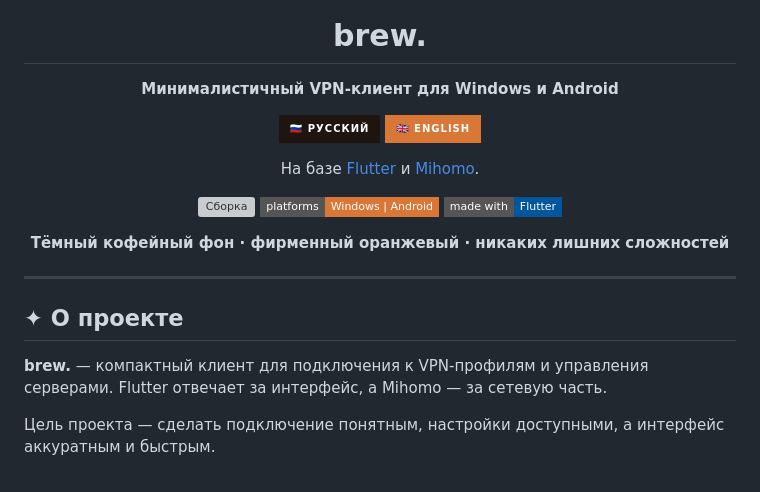
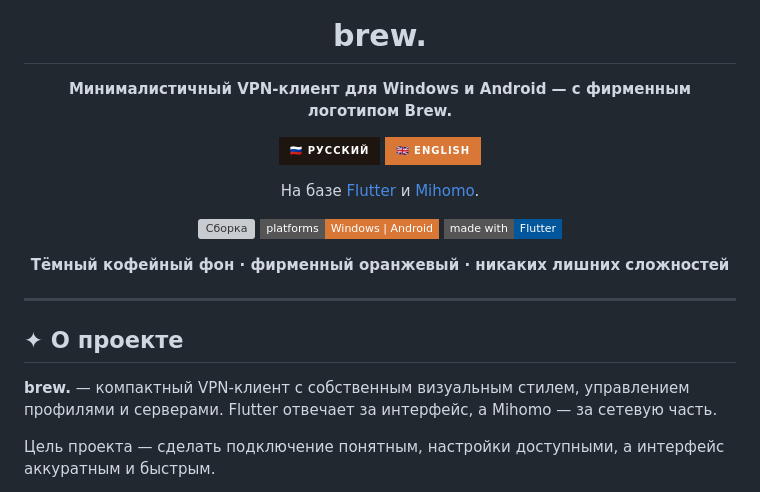
Before and after one commit to qualitydll/brew-client-, a Markdown page: README.md, the part around one of its changes. Rendered like a GitHub page; badges without logos; grey boxes are pictures that could not be loaded.

Commit message:
Update README.md with Brew brand image and description

```diff
--- a/README.md
+++ b/README.md
@@ -4,7 +4,7 @@
 
 # brew.
 
-**Минималистичный VPN-клиент для Windows и Android**
+**Минималистичный VPN-клиент для Windows и Android — с фирменным логотипом Brew.**
 
 <a href="README.md"><img alt="Русский" src="https://img.shields.io/badge/🇷🇺_Русский-1E1410?style=for-the-badge&labelColor=1E1410" /></a>
 <a href="README.en.md"><img alt="English" src="https://img.shields.io/badge/🇬🇧_English-D97736?style=for-the-badge&labelColor=1E1410" /></a>
@@ -25,7 +25,7 @@
 
 ## ✦ О проекте
 
-**brew.** — компактный клиент для подключения к VPN-профилям и управления серверами. Flutter отвечает за интерфейс, а Mihomo — за сетевую часть.
+**brew.** — компактный VPN-клиент с собственным визуальным стилем, управлением профилями и серверами. Flutter отвечает за интерфейс, а Mihomo — за сетевую часть.
 
 Цель проекта — сделать подключение понятным, настройки доступными, а интерфейс аккуратным и быстрым.
 
```
Also changed, not shown: other parts of README.md (+1 -1 lines).
